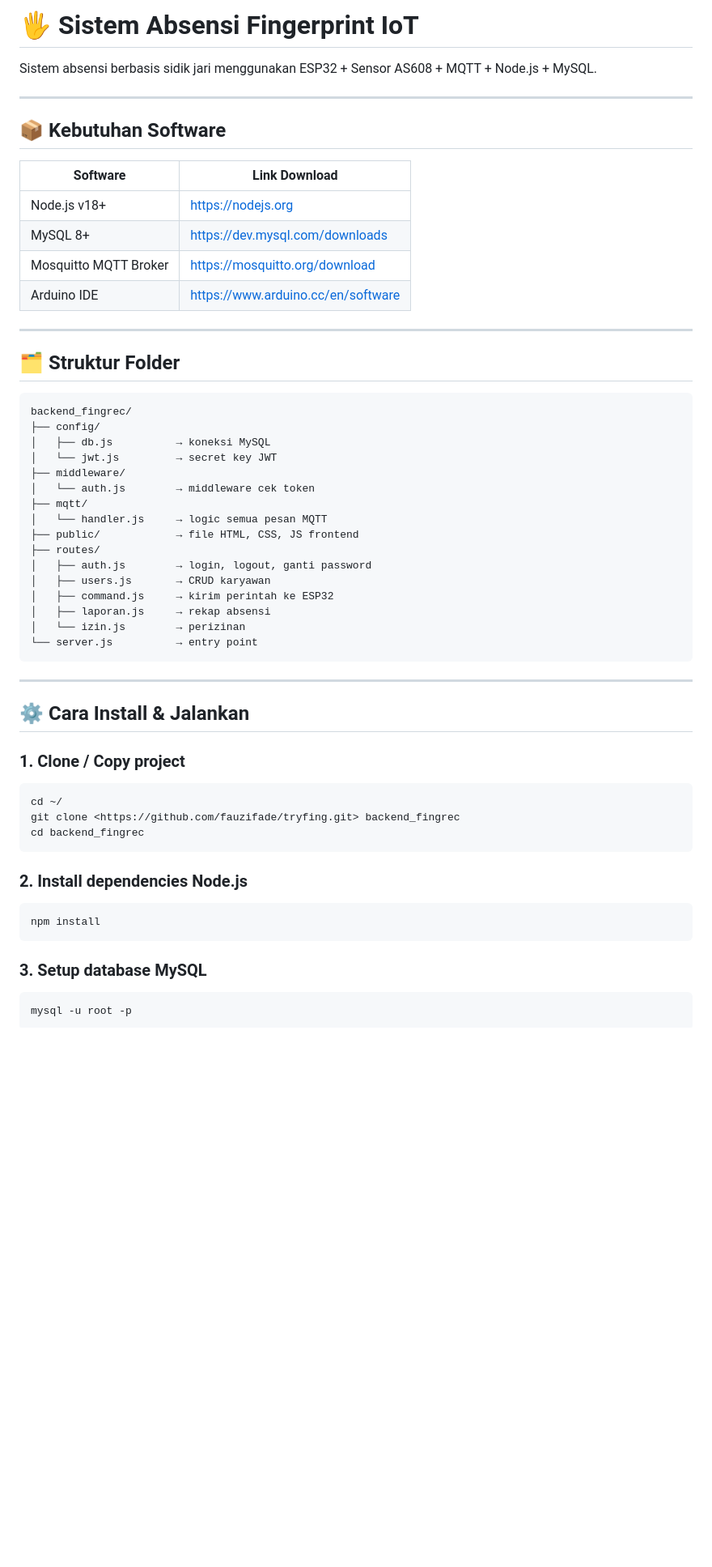
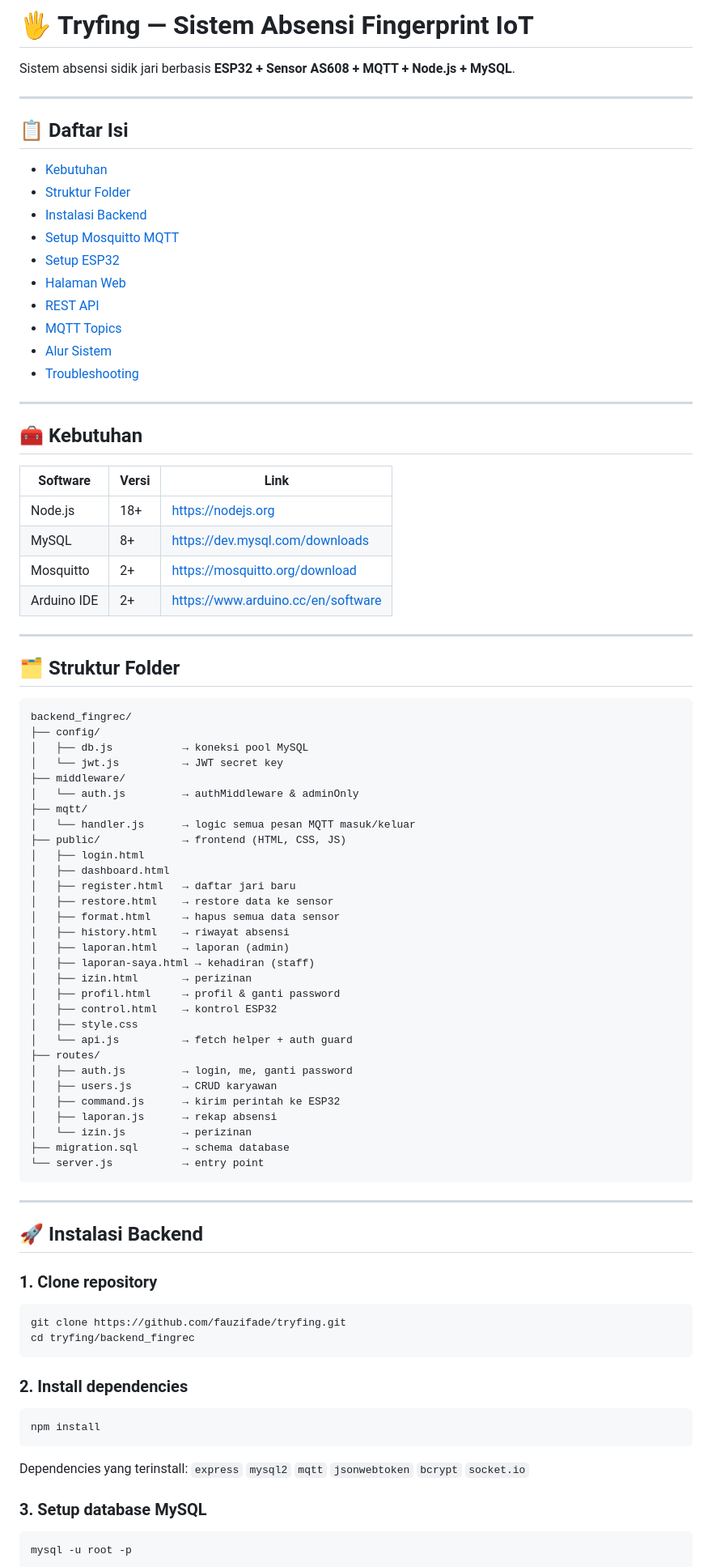
Before and after one commit to fauzifade/tryfing, a Markdown page: backend_fingrec/readme.md, the part around one of its changes. Shown at 81% size. GitHub-like rendering; blank space fills up the shorter version.

````diff
--- a/backend_fingrec/readme.md
+++ b/backend_fingrec/readme.md
@@ -1,17 +1,31 @@
-# 🖐 Sistem Absensi Fingerprint IoT
+# 🖐 Tryfing — Sistem Absensi Fingerprint IoT
 
-Sistem absensi berbasis sidik jari menggunakan ESP32 + Sensor AS608 + MQTT + Node.js + MySQL.
+Sistem absensi sidik jari berbasis **ESP32 + Sensor AS608 + MQTT + Node.js + MySQL**.
 
 ---
 
-## 📦 Kebutuhan Software
+## 📋 Daftar Isi
+- [Kebutuhan](#-kebutuhan)
+- [Struktur Folder](#-struktur-folder)
+- [Instalasi Backend](#-instalasi-backend)
+- [Setup Mosquitto MQTT](#-setup-mosquitto-mqtt)
+- [Setup ESP32](#-setup-esp32)
+- [Halaman Web](#-halaman-web)
+- [REST API](#-rest-api)
+- [MQTT Topics](#-mqtt-topics)
+- [Alur Sistem](#-alur-sistem)
+- [Troubleshooting](#-troubleshooting)
 
-| Software | Link Download |
-|----------|--------------|
-| Node.js v18+ | https://nodejs.org |
-| MySQL 8+ | https://dev.mysql.com/downloads |
-| Mosquitto MQTT Broker | https://mosquitto.org/download |
-| Arduino IDE | https://www.arduino.cc/en/software |
+---
+
+## 🧰 Kebutuhan
+
+| Software | Versi | Link |
+|----------|-------|------|
+| Node.js | 18+ | https://nodejs.org |
+| MySQL | 8+ | https://dev.mysql.com/downloads |
+| Mosquitto | 2+ | https://mosquitto.org/download |
+| Arduino IDE | 2+ | https://www.arduino.cc/en/software |
 
 ---
 
@@ -20,37 +34,52 @@ Sistem absensi berbasis sidik jari menggunakan ESP32 + Sensor AS608 + MQTT + Nod
 ```
 backend_fingrec/
 ├── config/
-│   ├── db.js          → koneksi MySQL
-│   └── jwt.js         → secret key JWT
+│   ├── db.js           → koneksi pool MySQL
+│   └── jwt.js          → JWT secret key
 ├── middleware/
-│   └── auth.js        → middleware cek token
+│   └── auth.js         → authMiddleware & adminOnly
 ├── mqtt/
-│   └── handler.js     → logic semua pesan MQTT
-├── public/            → file HTML, CSS, JS frontend
+│   └── handler.js      → logic semua pesan MQTT masuk/keluar
+├── public/             → frontend (HTML, CSS, JS)
+│   ├── login.html
+│   ├── dashboard.html
+│   ├── register.html   → daftar jari baru
+│   ├── restore.html    → restore data ke sensor
+│   ├── format.html     → hapus semua data sensor
+│   ├── history.html    → riwayat absensi
+│   ├── laporan.html    → laporan (admin)
+│   ├── laporan-saya.html → kehadiran (staff)
+│   ├── izin.html       → perizinan
+│   ├── profil.html     → profil & ganti password
+│   ├── control.html    → kontrol ESP32
+│   ├── style.css
+│   └── api.js          → fetch helper + auth guard
 ├── routes/
-│   ├── auth.js        → login, logout, ganti password
-│   ├── users.js       → CRUD karyawan
-│   ├── command.js     → kirim perintah ke ESP32
-│   ├── laporan.js     → rekap absensi
-│   └── izin.js        → perizinan
-└── server.js          → entry point
+│   ├── auth.js         → login, me, ganti password
+│   ├── users.js        → CRUD karyawan
+│   ├── command.js      → kirim perintah ke ESP32
+│   ├── laporan.js      → rekap absensi
+│   └── izin.js         → perizinan
+├── migration.sql       → schema database
+└── server.js           → entry point
 ```
 
 ---
 
-## ⚙️ Cara Install & Jalankan
+## 🚀 Instalasi Backend
 
-### 1. Clone / Copy project
+### 1. Clone repository
 ```bash
-cd ~/
-git clone <https://github.com/fauzifade/tryfing.git> backend_fingrec
-cd backend_fingrec
+git clone https://github.com/fauzifade/tryfing.git
+cd tryfing/backend_fingrec
 ```
 
-### 2. Install dependencies Node.js
+### 2. Install dependencies
 ```bash
 npm install
 ```
+
+Dependencies yang terinstall: `express` `mysql2` `mqtt` `jsonwebtoken` `bcrypt` `socket.io`
 
 ### 3. Setup database MySQL
 ```bash
````
Also changed, not shown: other parts of backend_fingrec/readme.md (+268 -140 lines).
